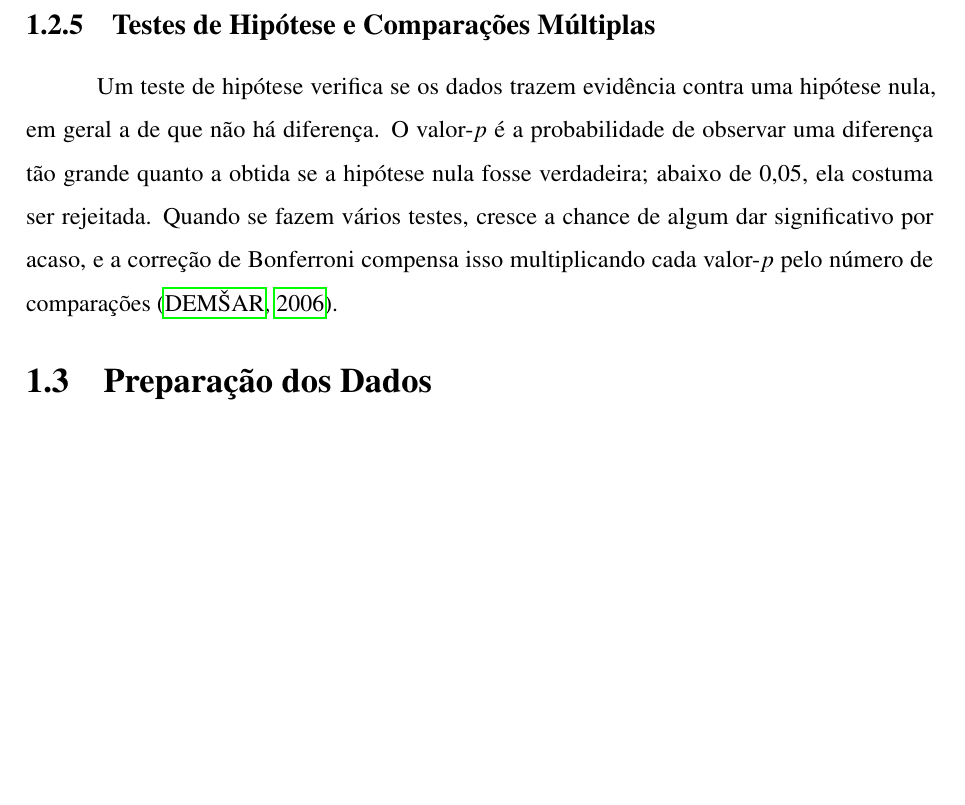
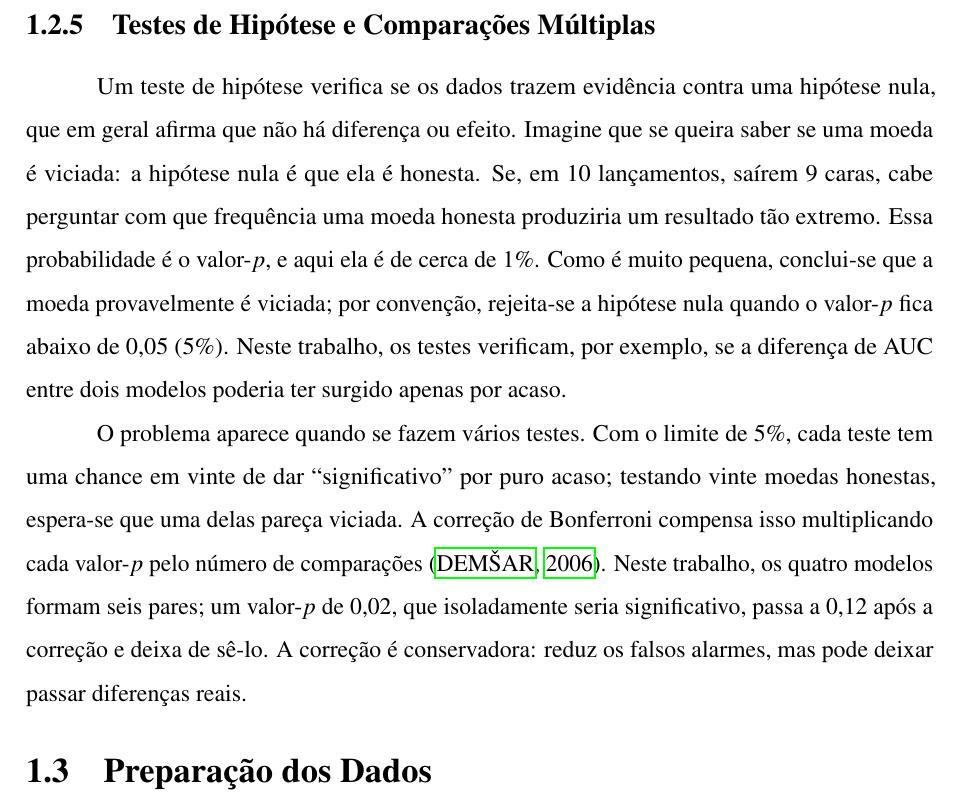
Before and after one commit to Pedro-Cesar-Rocha/tcc-ilpd-interpretabilidade, a LaTeX document (latex/monografia.tex, which reads latex/textuais/cap3-fundamentacao.tex): part of page 19 of 66, cut so that both start at the same text, the shorter picture padded with empty space. Compiled offline with pdfLaTeX.

Commit message:
Exemplifica testes de hipotese e correcao de Bonferroni

```diff
--- a/latex/textuais/cap3-fundamentacao.tex
+++ b/latex/textuais/cap3-fundamentacao.tex
@@ -65,7 +65,9 @@ A correlação de Pearson ($r$) mede o quanto duas variáveis variam juntas em l
 \subsection{Testes de Hipótese e Comparações Múltiplas}
 \label{sec:fund_bonferroni}
 
-Um teste de hipótese verifica se os dados trazem evidência contra uma hipótese nula, em geral a de que não há diferença. O valor-$p$ é a probabilidade de observar uma diferença tão grande quanto a obtida se a hipótese nula fosse verdadeira; abaixo de 0,05, ela costuma ser rejeitada. Quando se fazem vários testes, cresce a chance de algum dar significativo por acaso, e a correção de Bonferroni compensa isso multiplicando cada valor-$p$ pelo número de comparações \cite{Demsar2006Statistical}.
+Um teste de hipótese verifica se os dados trazem evidência contra uma hipótese nula, que em geral afirma que não há diferença ou efeito. Imagine que se queira saber se uma moeda é viciada: a hipótese nula é que ela é honesta. Se, em 10 lançamentos, saírem 9 caras, cabe perguntar com que frequência uma moeda honesta produziria um resultado tão extremo. Essa probabilidade é o valor-$p$, e aqui ela é de cerca de 1\%. Como é muito pequena, conclui-se que a moeda provavelmente é viciada; por convenção, rejeita-se a hipótese nula quando o valor-$p$ fica abaixo de 0,05 (5\%). Neste trabalho, os testes verificam, por exemplo, se a diferença de AUC entre dois modelos poderia ter surgido apenas por acaso.
+
+O problema aparece quando se fazem vários testes. Com o limite de 5\%, cada teste tem uma chance em vinte de dar ``significativo'' por puro acaso; testando vinte moedas honestas, espera-se que uma delas pareça viciada. A correção de Bonferroni compensa isso multiplicando cada valor-$p$ pelo número de comparações \cite{Demsar2006Statistical}. Neste trabalho, os quatro modelos formam seis pares; um valor-$p$ de 0,02, que isoladamente seria significativo, passa a 0,12 após a correção e deixa de sê-lo. A correção é conservadora: reduz os falsos alarmes, mas pode deixar passar diferenças reais.
 
 \section{Preparação dos Dados}
 \label{sec:fund_preparacao}
```
